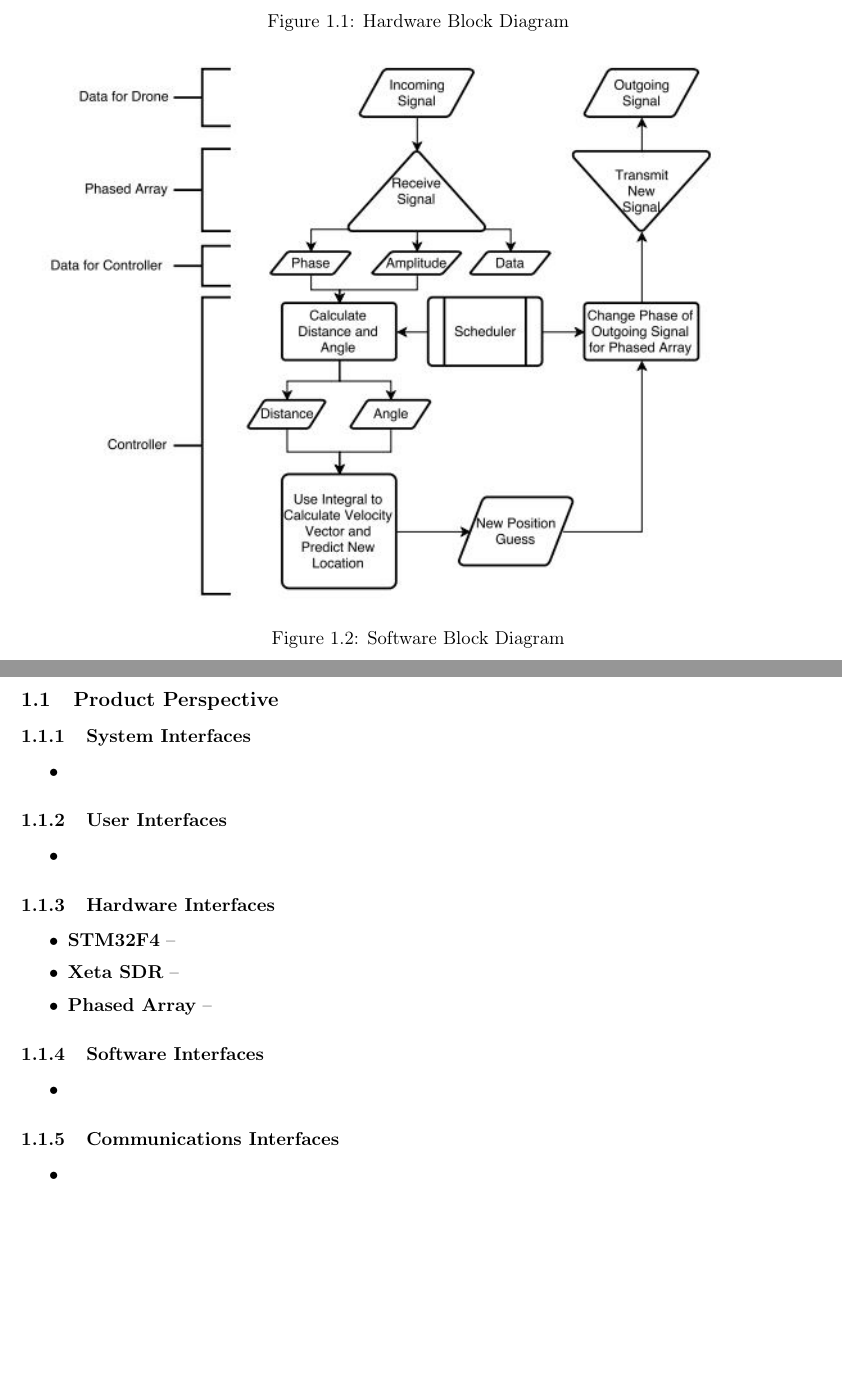
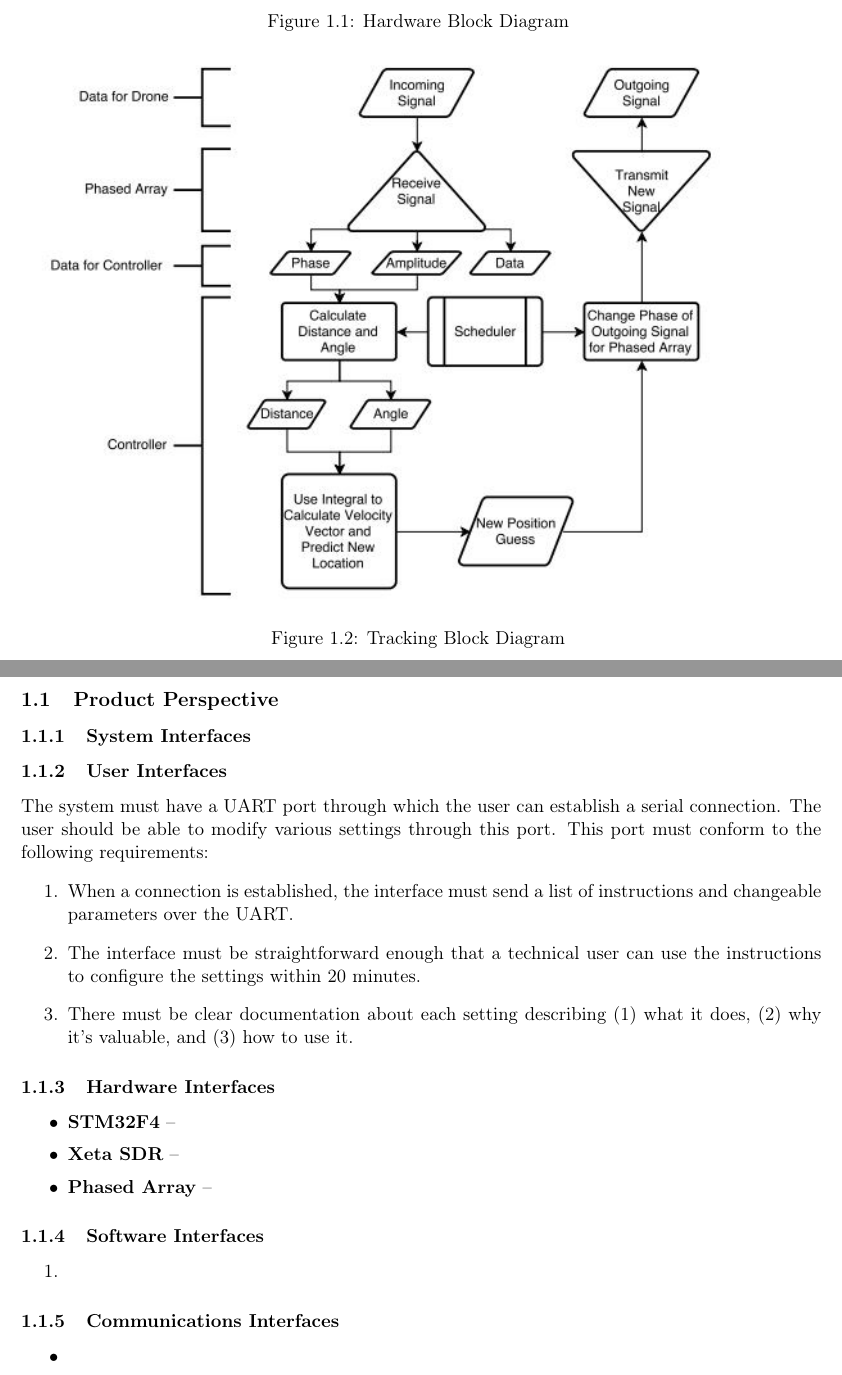
Before and after one commit to AndrewKee/Capstone, a LaTeX document (ProjectRequirements/OverallDescription.tex): two parts of pages 1 and 2 of 3, joined at a grey line, cut so that both start at the same text, the shorter picture padded with empty space. Compiled offline with pdfLaTeX.

Commit message:
Adds in the user interfaces

```diff
--- a/ProjectRequirements/OverallDescription.tex
+++ b/ProjectRequirements/OverallDescription.tex
@@ -10,19 +10,19 @@
 		\caption{Hardware Block Diagram \label{fig:HardwareBlockDiagram}}
 		\clearpage
 		\includegraphics[]{SoftwareBlockDiagram.png}
-		\caption{Software Block Diagram \label{fig:SoftwareBlockDiagram}}
+		\caption{Tracking Block Diagram \label{fig:SoftwareBlockDiagram}}
 	\end{figure}
 	\subsection{Product Perspective}
 
 		\subsubsection{System Interfaces}
-			\begin{itemize}\itemsep1pt
-				\item
-			\end{itemize}
 
 		\subsubsection{User Interfaces}
-			\begin{itemize}\itemsep1pt
-				\item
-			\end{itemize}
+			The system must have a UART port through which the user can establish a serial connection. The user should be able to modify various settings through this port. This port must conform to the following requirements:
+			\begin{enumerate}
+				\item When a connection is established, the interface must send a list of instructions and changeable parameters over the UART.
+				\item The interface must be straightforward enough that a technical user can use the instructions to configure the settings within 20 minutes.
+				\item There must be clear documentation about each setting describing (1) what it does, (2) why it's valuable, and (3) how to use it.
+			\end{enumerate}
 
 		\subsubsection{Hardware Interfaces}
 			\begin{itemize}\itemsep1pt
@@ -32,9 +32,9 @@
 			\end{itemize}
 
 		\subsubsection{Software Interfaces}
-			\begin{itemize}\itemsep1pt
+			\begin{enumerate}\itemsep1pt
 				\item
-			\end{itemize}
+			\end{enumerate}
 
 		\subsubsection{Communications Interfaces}
 			\begin{itemize}\itemsep1pt
```
